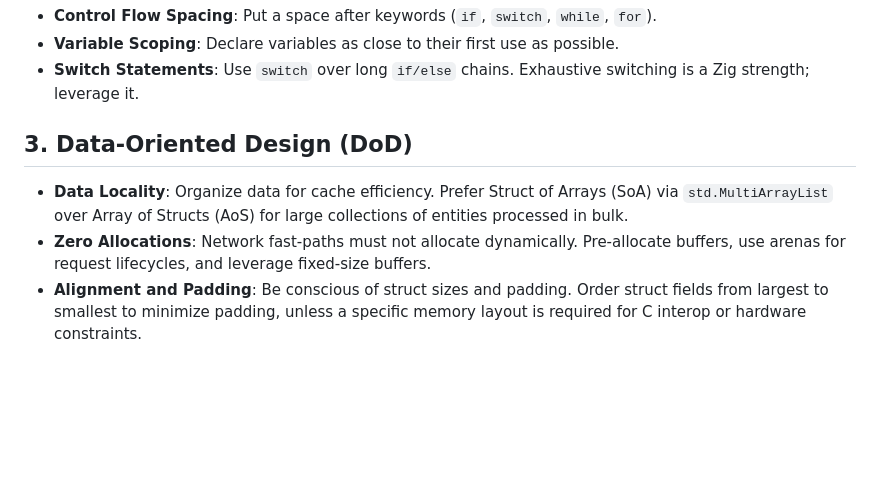
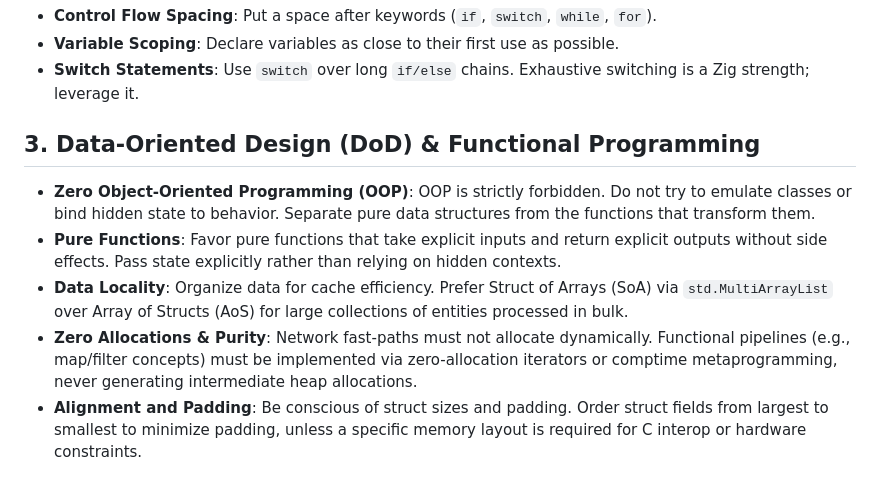
Before and after one commit to farbenbuilds/uWebZockets, a Markdown page: CODING_CONVENTION.md, the part around the change. Rendered like a GitHub page; blank space fills up the shorter version.

Commit message:
Enforce functional programming and strictly forbid OOP

```diff
--- a/CODING_CONVENTION.md
+++ b/CODING_CONVENTION.md
@@ -25,9 +25,11 @@ These conventions adapt the spirit of the Linux Kernel Coding Style to Zig 0.16.
 - **Variable Scoping**: Declare variables as close to their first use as possible.
 - **Switch Statements**: Use `switch` over long `if/else` chains. Exhaustive switching is a Zig strength; leverage it.
 
-## 3. Data-Oriented Design (DoD)
+## 3. Data-Oriented Design (DoD) & Functional Programming
+- **Zero Object-Oriented Programming (OOP)**: OOP is strictly forbidden. Do not try to emulate classes or bind hidden state to behavior. Separate pure data structures from the functions that transform them.
+- **Pure Functions**: Favor pure functions that take explicit inputs and return explicit outputs without side effects. Pass state explicitly rather than relying on hidden contexts.
 - **Data Locality**: Organize data for cache efficiency. Prefer Struct of Arrays (SoA) via `std.MultiArrayList` over Array of Structs (AoS) for large collections of entities processed in bulk.
-- **Zero Allocations**: Network fast-paths must not allocate dynamically. Pre-allocate buffers, use arenas for request lifecycles, and leverage fixed-size buffers.
+- **Zero Allocations & Purity**: Network fast-paths must not allocate dynamically. Functional pipelines (e.g., map/filter concepts) must be implemented via zero-allocation iterators or comptime metaprogramming, never generating intermediate heap allocations.
 - **Alignment and Padding**: Be conscious of struct sizes and padding. Order struct fields from largest to smallest to minimize padding, unless a specific memory layout is required for C interop or hardware constraints.
 
 ## 4. Naming Conventions (Zig Standard)
```
Also changed, not shown: SKILL.md (+3 -2 lines).
